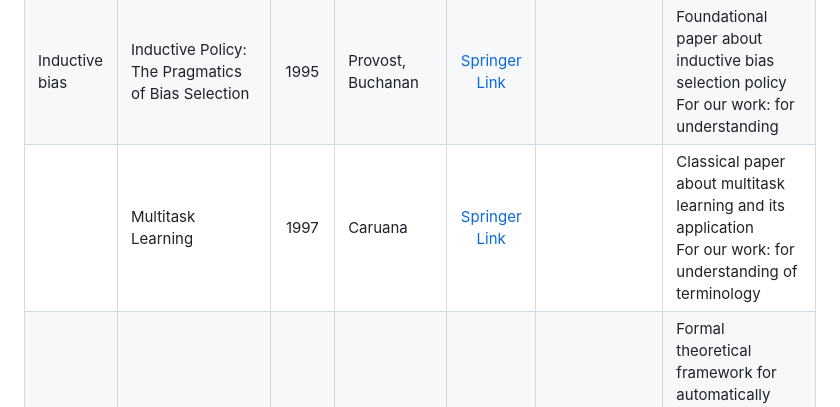
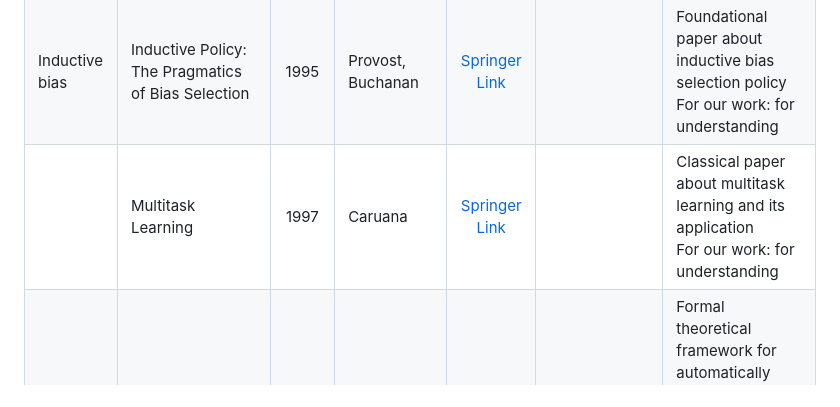
Before and after one commit to intsystems/2026-Project-205, a Markdown page: LINKREVIEW.md, the part around the change. Drawn GitHub-style.

```diff
--- a/LINKREVIEW.md
+++ b/LINKREVIEW.md
@@ -10,7 +10,7 @@
 | :--- | :--- | :---: | :--- | :---: | :---: | :--- |
 | Baseline | Meta-Learning the Inductive Bias of Simple Neural Circuits | 2023 | Dorrell et al. | [arXiv](https://arxiv.org/pdf/2211.13544) | [GitHub](https://github.com/WilburDoz/Meta_Learning_Inductive_Bias) | Baseline paper: meta-learning inductive bias of target model by generate label for fixed dataset <br> For our work: base algorithm + code|
 | Inductive bias | Inductive Policy: The Pragmatics of Bias Selection | 1995 | Provost, Buchanan | [Springer Link](https://link.springer.com/article/10.1007/BF00993474) |  | Foundational paper about inductive bias selection policy <br> For our work: for understanding|
-| | Multitask Learning | 1997 | Caruana | [Springer Link](https://link.springer.com/article/10.1023/A:1007379606734) |  | Classical paper about multitask learning and its application <br> For our work: for understanding of terminology|
+| | Multitask Learning | 1997 | Caruana | [Springer Link](https://link.springer.com/article/10.1023/A:1007379606734) |  | Classical paper about multitask learning and its application <br> For our work: for understanding|
 | | Learning Inductive Biases with Simple Neural Networks | 2000 | Baxter | [arXiv](https://arxiv.org/abs/1106.0245) | | Formal theoretical framework for automatically learning inductive bias by embedding a learner within an environment of related tasks <br> For our work: for understanding|
 | | Learning Inductive Biases with Simple Neural Networks | 2018 | Feinman, Lake | [arXiv](https://arxiv.org/pdf/1802.02745) |  [GitHub](http://github.com/rfeinman/learning-to-learn) | Research on inductive bias in simple neural networks |
 | | A Random CNN Sees Objects: One Inductive Bias of CNN and Its Applications | 2022 | Cao, Wu | [url](https://ojs.aaai.org/index.php/AAAI/article/view/19894) |  | Research on inductive bias in CNN ("The object is at sight") <br> For our work: to interpret the results of the experiment|
```
